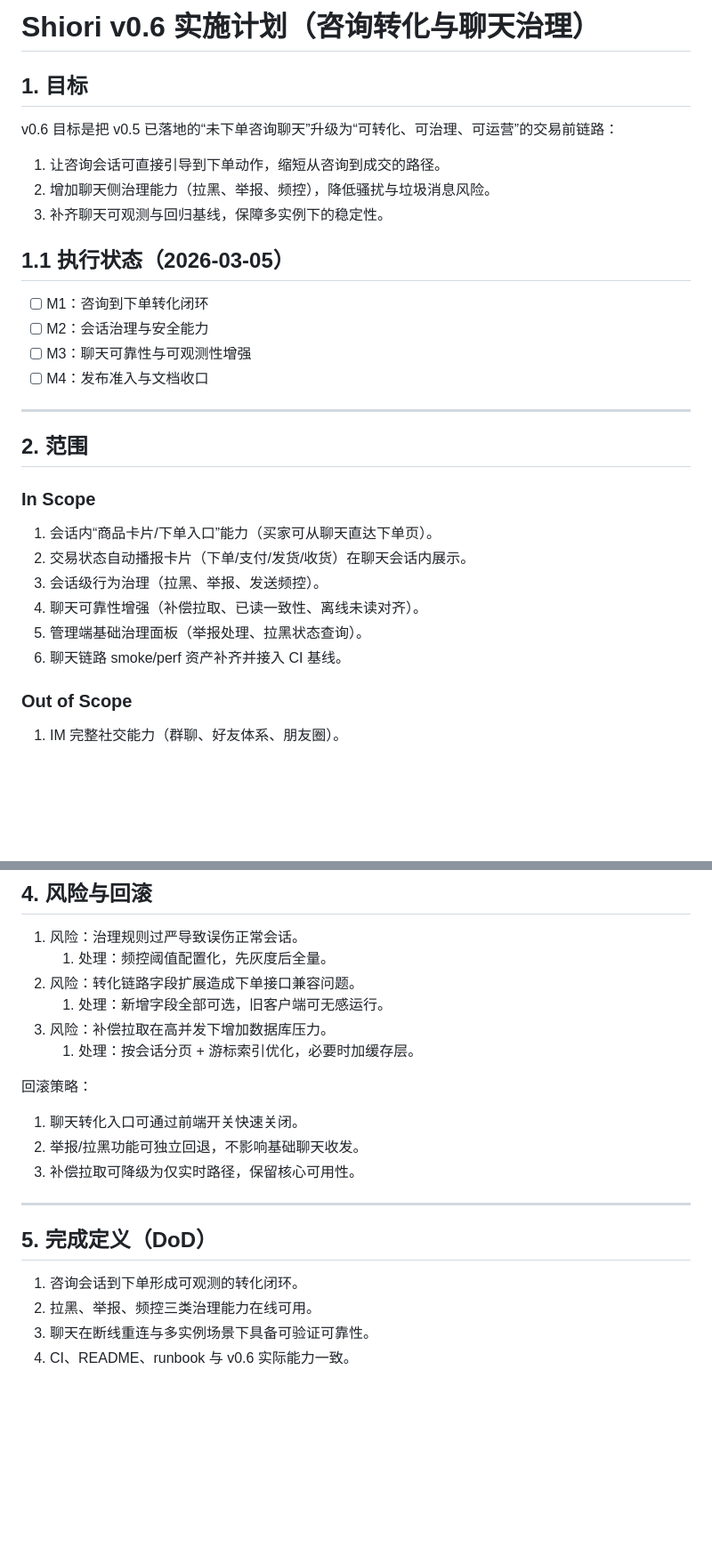
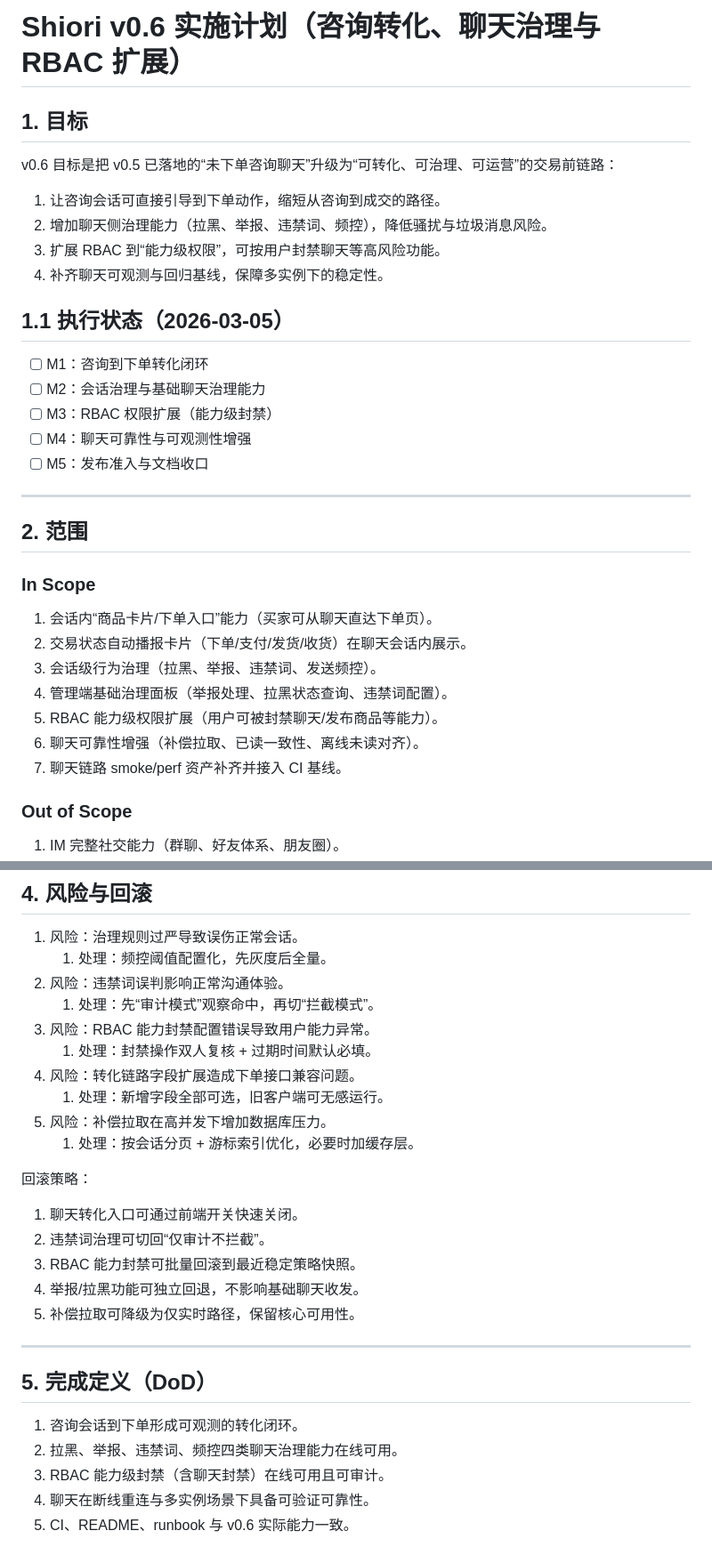
Before and after one commit to elebirds/shiori, a Markdown page: docs/roadmaps/v0.6-conversion-and-chat-governance-plan.md, 2 parts joined by grey strips. Shown at 89% size. GitHub-like rendering; blank space fills up the shorter version.

```diff
--- a/docs/roadmaps/v0.6-conversion-and-chat-governance-plan.md
+++ b/docs/roadmaps/v0.6-conversion-and-chat-governance-plan.md
@@ -1,19 +1,21 @@
-# Shiori v0.6 实施计划（咨询转化与聊天治理）
+# Shiori v0.6 实施计划（咨询转化、聊天治理与 RBAC 扩展）
 
 ## 1. 目标
 
 v0.6 目标是把 v0.5 已落地的“未下单咨询聊天”升级为“可转化、可治理、可运营”的交易前链路：
 
 1. 让咨询会话可直接引导到下单动作，缩短从咨询到成交的路径。
-2. 增加聊天侧治理能力（拉黑、举报、频控），降低骚扰与垃圾消息风险。
-3. 补齐聊天可观测与回归基线，保障多实例下的稳定性。
+2. 增加聊天侧治理能力（拉黑、举报、违禁词、频控），降低骚扰与垃圾消息风险。
+3. 扩展 RBAC 到“能力级权限”，可按用户封禁聊天等高风险功能。
+4. 补齐聊天可观测与回归基线，保障多实例下的稳定性。
 
 ## 1.1 执行状态（2026-03-05）
 
 - [ ] M1：咨询到下单转化闭环
-- [ ] M2：会话治理与安全能力
-- [ ] M3：聊天可靠性与可观测性增强
-- [ ] M4：发布准入与文档收口
+- [ ] M2：会话治理与基础聊天治理能力
+- [ ] M3：RBAC 权限扩展（能力级封禁）
+- [ ] M4：聊天可靠性与可观测性增强
+- [ ] M5：发布准入与文档收口
 
 ---
 
@@ -23,10 +25,11 @@ v0.6 目标是把 v0.5 已落地的“未下单咨询聊天”升级为“可转
 
 1. 会话内“商品卡片/下单入口”能力（买家可从聊天直达下单页）。
 2. 交易状态自动播报卡片（下单/支付/发货/收货）在聊天会话内展示。
-3. 会话级行为治理（拉黑、举报、发送频控）。
-4. 聊天可靠性增强（补偿拉取、已读一致性、离线未读对齐）。
-5. 管理端基础治理面板（举报处理、拉黑状态查询）。
-6. 聊天链路 smoke/perf 资产补齐并接入 CI 基线。
+3. 会话级行为治理（拉黑、举报、违禁词、发送频控）。
+4. 管理端基础治理面板（举报处理、拉黑状态查询、违禁词配置）。
+5. RBAC 能力级权限扩展（用户可被封禁聊天/发布商品等能力）。
+6. 聊天可靠性增强（补偿拉取、已读一致性、离线未读对齐）。
+7. 聊天链路 smoke/perf 资产补齐并接入 CI 基线。
 
 ### Out of Scope
 
@@ -128,21 +156,28 @@ v0.6 目标是把 v0.5 已落地的“未下单咨询聊天”升级为“可转
 
 1. 风险：治理规则过严导致误伤正常会话。
    1. 处理：频控阈值配置化，先灰度后全量。
-2. 风险：转化链路字段扩展造成下单接口兼容问题。
+2. 风险：违禁词误判影响正常沟通体验。
+   1. 处理：先“审计模式”观察命中，再切“拦截模式”。
+3. 风险：RBAC 能力封禁配置错误导致用户能力异常。
+   1. 处理：封禁操作双人复核 + 过期时间默认必填。
+4. 风险：转化链路字段扩展造成下单接口兼容问题。
    1. 处理：新增字段全部可选，旧客户端可无感运行。
-3. 风险：补偿拉取在高并发下增加数据库压力。
+5. 风险：补偿拉取在高并发下增加数据库压力。
    1. 处理：按会话分页 + 游标索引优化，必要时加缓存层。
 
 回滚策略：
 1. 聊天转化入口可通过前端开关快速关闭。
-2. 举报/拉黑功能可独立回退，不影响基础聊天收发。
-3. 补偿拉取可降级为仅实时路径，保留核心可用性。
+2. 违禁词治理可切回“仅审计不拦截”。
+3. RBAC 能力封禁可批量回滚到最近稳定策略快照。
+4. 举报/拉黑功能可独立回退，不影响基础聊天收发。
+5. 补偿拉取可降级为仅实时路径，保留核心可用性。
 
 ---
 
 ## 5. 完成定义（DoD）
 
 1. 咨询会话到下单形成可观测的转化闭环。
-2. 拉黑、举报、频控三类治理能力在线可用。
-3. 聊天在断线重连与多实例场景下具备可验证可靠性。
-4. CI、README、runbook 与 v0.6 实际能力一致。
+2. 拉黑、举报、违禁词、频控四类聊天治理能力在线可用。
+3. RBAC 能力级封禁（含聊天封禁）在线可用且可审计。
+4. 聊天在断线重连与多实例场景下具备可验证可靠性。
+5. CI、README、runbook 与 v0.6 实际能力一致。
```
Also changed, not shown: other parts of docs/roadmaps/v0.6-conversion-and-chat-governance-plan.md (+34 -9 lines).
